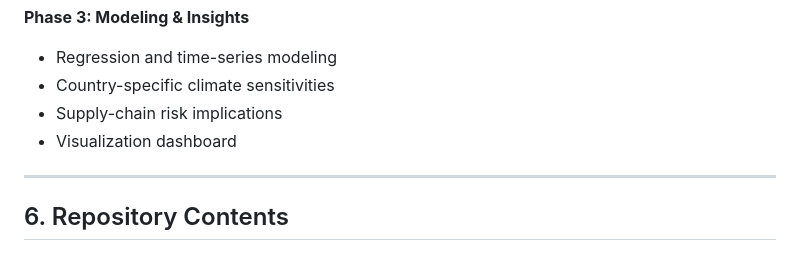
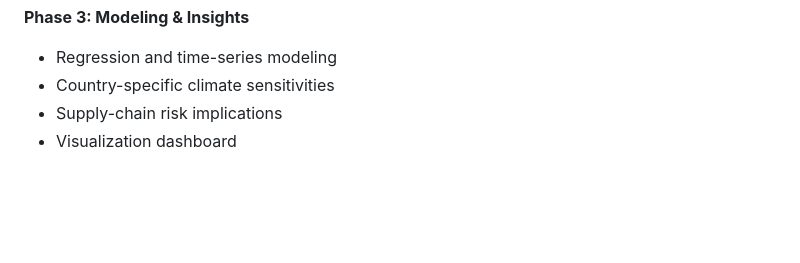
Before and after one commit to CelesteBarlow/green_coffee_export_analysis, a Markdown page: README.md, the part around the change. Drawn GitHub-style; blank space fills up the shorter version.

```diff
--- a/README.md
+++ b/README.md
@@ -108,7 +108,3 @@ This project is the analytical foundation for a larger portfolio piece integrati
 - Country-specific climate sensitivities
 - Supply-chain risk implications
 - Visualization dashboard
-
----
-
-## 6. Repository Contents
```
